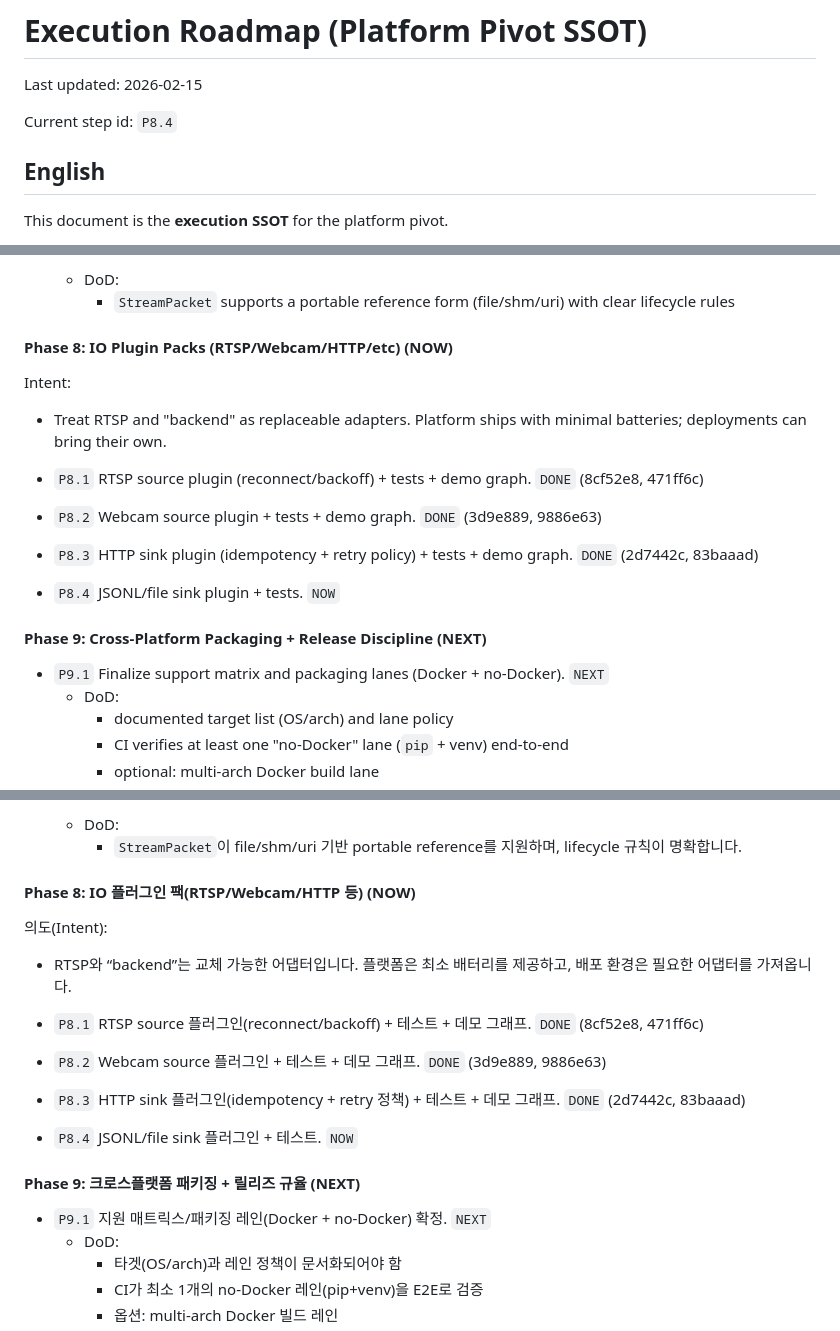
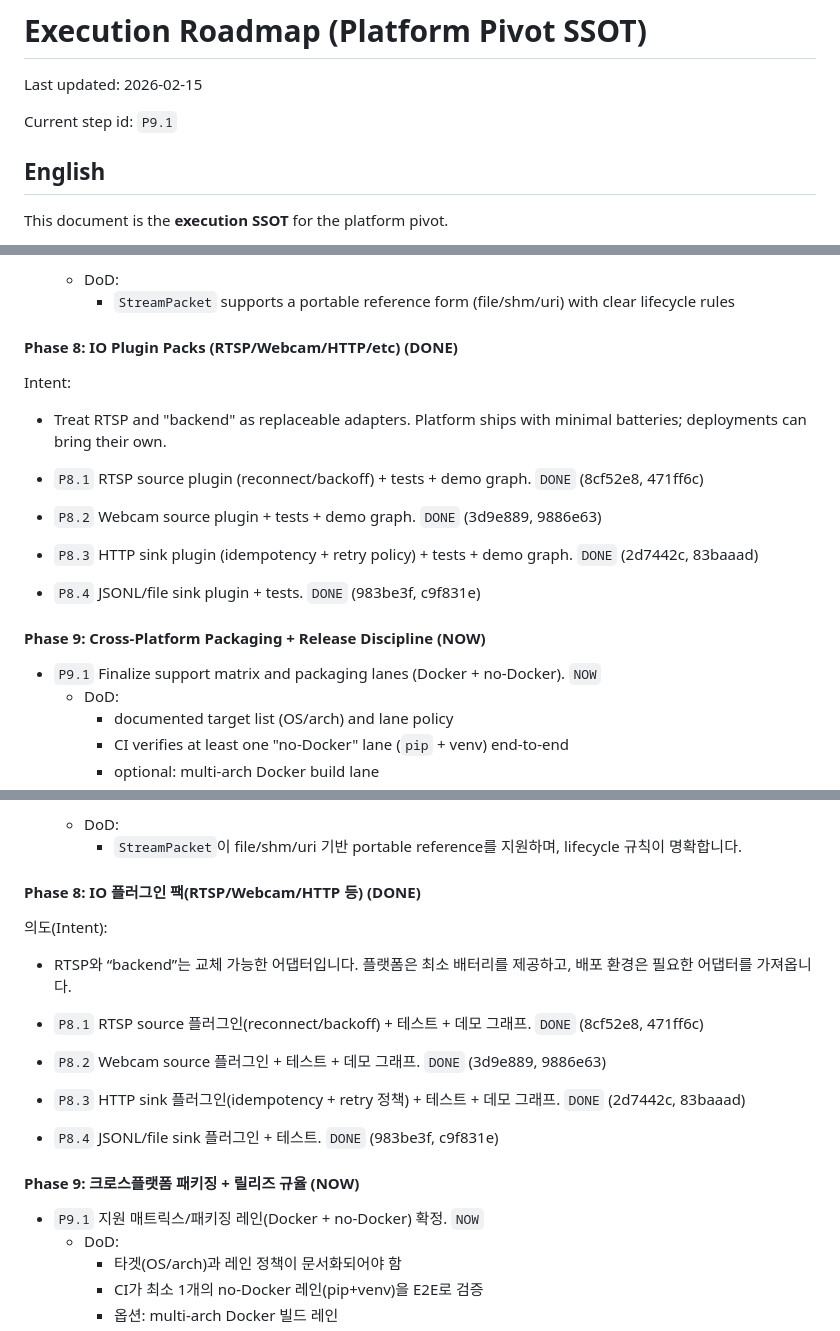
Before and after one commit to KyunghoCha/schnitzel-stream-platform, a Markdown page: docs/roadmap/execution_roadmap.md, 3 parts joined by grey strips. Rendered like a GitHub page.

Commit message:
docs(roadmap): mark P8.4 done and advance to P9.1

```diff
--- a/docs/roadmap/execution_roadmap.md
+++ b/docs/roadmap/execution_roadmap.md
@@ -2,7 +2,7 @@
 
 Last updated: 2026-02-15
 
-Current step id: `P8.4`
+Current step id: `P9.1`
 
 ## English
 
@@ -142,7 +142,7 @@ Intent:
   - DoD:
     - `StreamPacket` supports a portable reference form (file/shm/uri) with clear lifecycle rules
 
-#### Phase 8: IO Plugin Packs (RTSP/Webcam/HTTP/etc) (NOW)
+#### Phase 8: IO Plugin Packs (RTSP/Webcam/HTTP/etc) (DONE)
 
 Intent:
 - Treat RTSP and "backend" as replaceable adapters. Platform ships with minimal batteries; deployments can bring their own.
@@ -150,11 +150,11 @@ Intent:
 - `P8.1` RTSP source plugin (reconnect/backoff) + tests + demo graph. `DONE` (8cf52e8, 471ff6c)
 - `P8.2` Webcam source plugin + tests + demo graph. `DONE` (3d9e889, 9886e63)
 - `P8.3` HTTP sink plugin (idempotency + retry policy) + tests + demo graph. `DONE` (2d7442c, 83baaad)
-- `P8.4` JSONL/file sink plugin + tests. `NOW`
+- `P8.4` JSONL/file sink plugin + tests. `DONE` (983be3f, c9f831e)
 
-#### Phase 9: Cross-Platform Packaging + Release Discipline (NEXT)
+#### Phase 9: Cross-Platform Packaging + Release Discipline (NOW)
 
-- `P9.1` Finalize support matrix and packaging lanes (Docker + no-Docker). `NEXT`
+- `P9.1` Finalize support matrix and packaging lanes (Docker + no-Docker). `NOW`
   - DoD:
     - documented target list (OS/arch) and lane policy
     - CI verifies at least one "no-Docker" lane (`pip` + venv) end-to-end
@@ -321,7 +321,7 @@ Intent:
   - DoD:
     - `StreamPacket`이 file/shm/uri 기반 portable reference를 지원하며, lifecycle 규칙이 명확합니다.
 
-#### Phase 8: IO 플러그인 팩(RTSP/Webcam/HTTP 등) (NOW)
+#### Phase 8: IO 플러그인 팩(RTSP/Webcam/HTTP 등) (DONE)
 
 의도(Intent):
 - RTSP와 “backend”는 교체 가능한 어댑터입니다. 플랫폼은 최소 배터리를 제공하고, 배포 환경은 필요한 어댑터를 가져옵니다.
@@ -329,11 +329,11 @@ Intent:
 - `P8.1` RTSP source 플러그인(reconnect/backoff) + 테스트 + 데모 그래프. `DONE` (8cf52e8, 471ff6c)
 - `P8.2` Webcam source 플러그인 + 테스트 + 데모 그래프. `DONE` (3d9e889, 9886e63)
 - `P8.3` HTTP sink 플러그인(idempotency + retry 정책) + 테스트 + 데모 그래프. `DONE` (2d7442c, 83baaad)
-- `P8.4` JSONL/file sink 플러그인 + 테스트. `NOW`
+- `P8.4` JSONL/file sink 플러그인 + 테스트. `DONE` (983be3f, c9f831e)
 
-#### Phase 9: 크로스플랫폼 패키징 + 릴리즈 규율 (NEXT)
+#### Phase 9: 크로스플랫폼 패키징 + 릴리즈 규율 (NOW)
 
-- `P9.1` 지원 매트릭스/패키징 레인(Docker + no-Docker) 확정. `NEXT`
+- `P9.1` 지원 매트릭스/패키징 레인(Docker + no-Docker) 확정. `NOW`
   - DoD:
     - 타겟(OS/arch)과 레인 정책이 문서화되어야 함
     - CI가 최소 1개의 no-Docker 레인(pip+venv)을 E2E로 검증
```
Also changed, not shown: other parts of docs/roadmap/execution_roadmap.md (+2 -2 lines), docs/guides/v2_node_graph_guide.md (+1 -1 lines).
